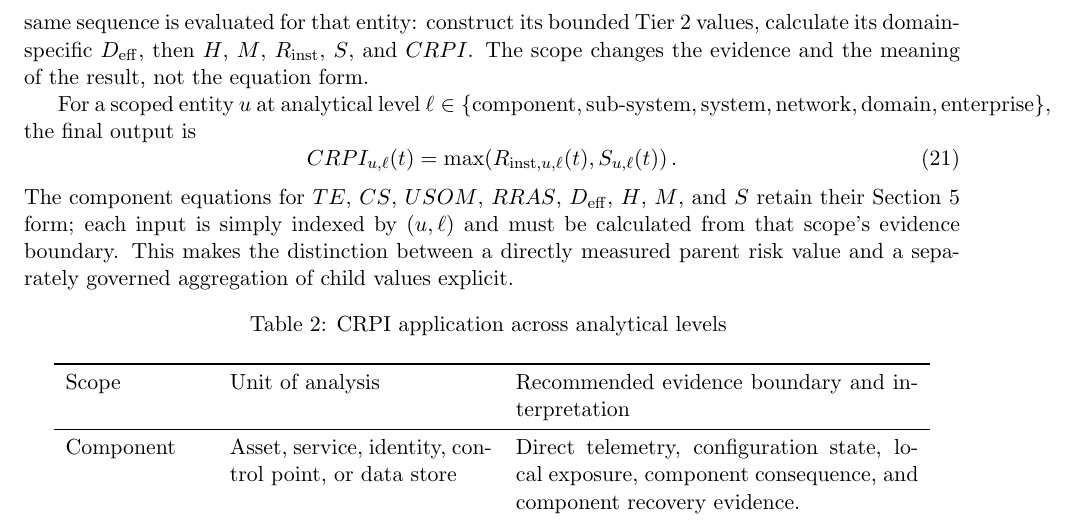
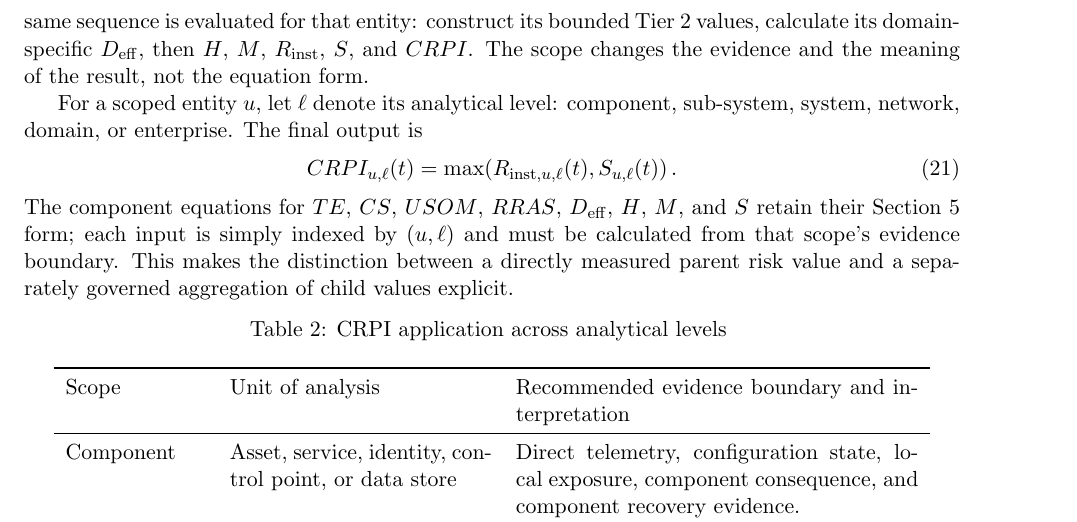
Before and after one commit to jmsbooth/cyber-risk-posture-model, a LaTeX paper (paper/CRM_revised.tex): part of page 9 of 38, cut so that both start at the same text. Compiled offline with pdfLaTeX.

Commit message:
fix(pdf): prevent unbreakable inline level list in scoped equation explanation

```diff
--- a/paper/CRM_revised.tex
+++ b/paper/CRM_revised.tex
@@ -441,9 +441,8 @@ construct its bounded Tier~2 values, calculate its domain-specific $D_{\mathrm{e
 then $H$, $M$, $R_{\mathrm{inst}}$, $S$, and $CRPI$. The scope changes the evidence and
 the meaning of the result, not the equation form.
 
-For a scoped entity $u$ at analytical level
-$\ell\in\{\text{component},\text{sub-system},\text{system},\text{network},
-\text{domain},\text{enterprise}\}$, the final output is
+For a scoped entity $u$, let $\ell$ denote its analytical level: component,
+sub-system, system, network, domain, or enterprise. The final output is
 \begin{equation}
   CRPI_{u,\ell}(t)=
     \max\!\left(R_{\mathrm{inst},u,\ell}(t),S_{u,\ell}(t)\right).
```
